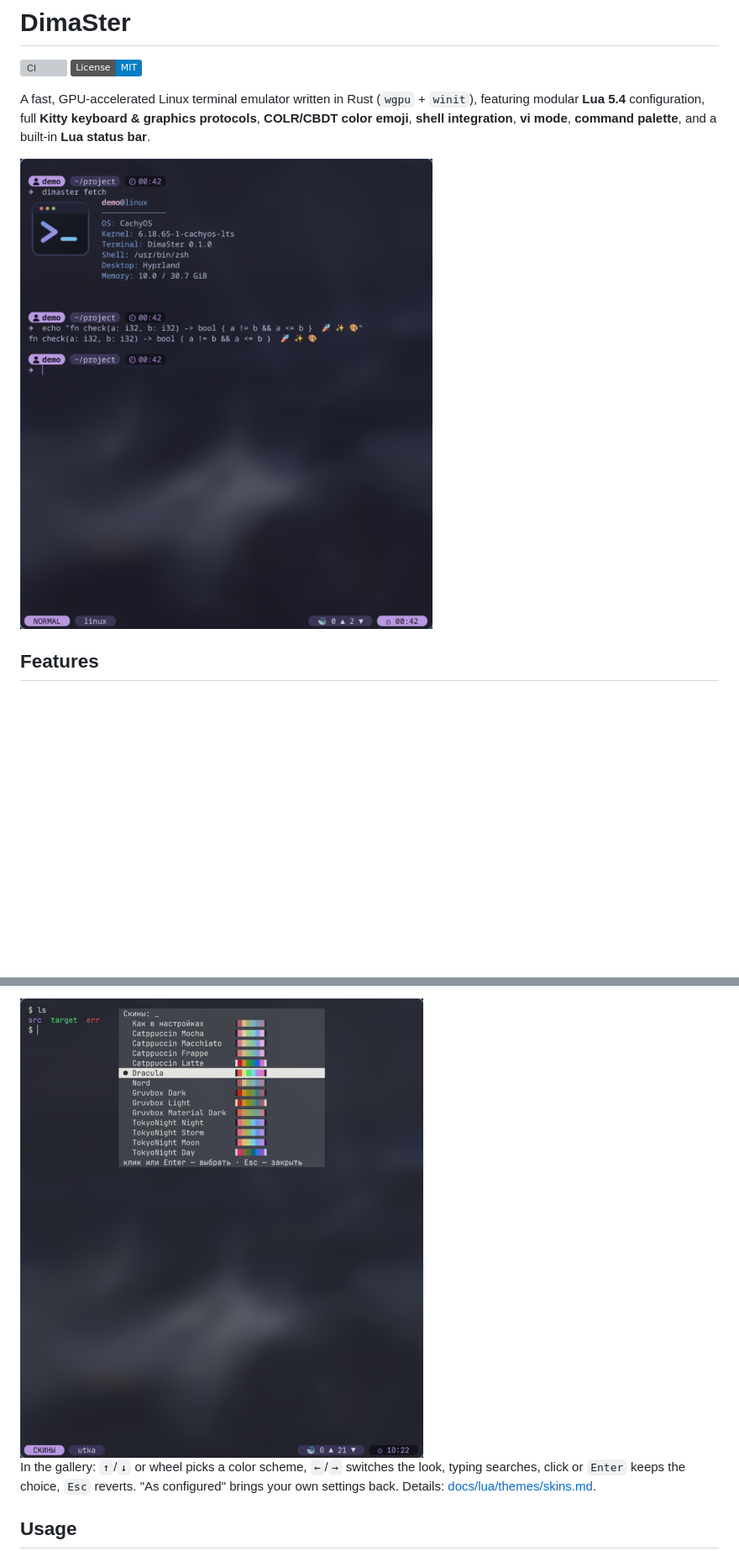
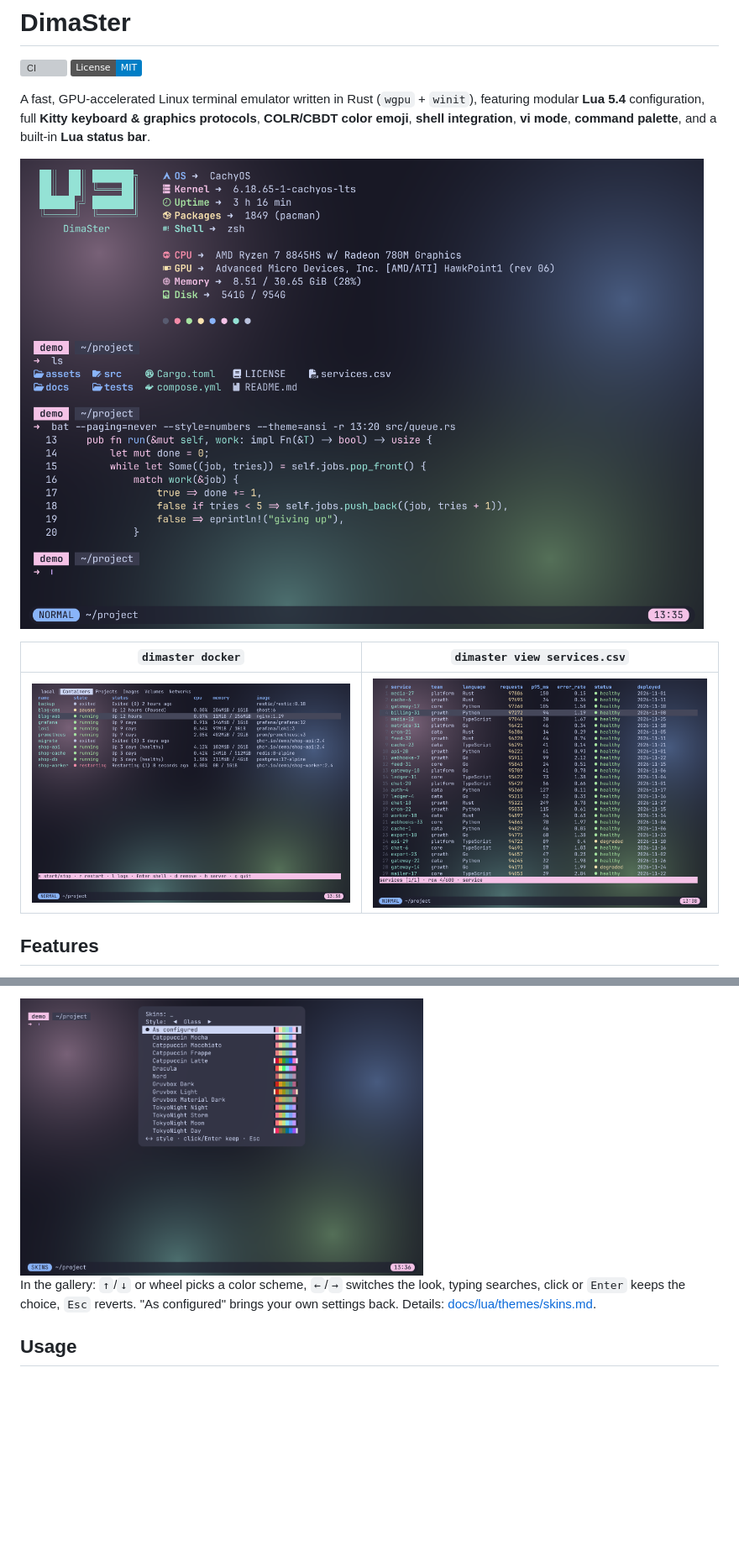
Before and after one commit to Utkautka1/DimaSter, a Markdown page: README.md, 2 parts joined by grey strips. Shown at 84% size. Rendered like a GitHub page; pictures changed too: assets/screenshots/docker.png (added), assets/screenshots/main.png, assets/screenshots/skins.png; badges without logos; blank space fills up the shorter version; grey boxes are pictures that could not be loaded.

Commit message:
README: новые скриншоты терминала, контейнеров и просмотрщика

```diff
--- a/README.md
+++ b/README.md
@@ -5,7 +5,11 @@
 
 A fast, GPU-accelerated Linux terminal emulator written in Rust (`wgpu` + `winit`), featuring modular **Lua 5.4** configuration, full **Kitty keyboard & graphics protocols**, **COLR/CBDT color emoji**, **shell integration**, **vi mode**, **command palette**, and a built-in **Lua status bar**.
 
-![DimaSter terminal screenshot](assets/screenshots/main.png)
+![DimaSter: fetch, file listing and highlighted code in the Glass look](assets/screenshots/main.png)
+
+| `dimaster docker` | `dimaster view services.csv` |
+|---|---|
+| ![Container screen with states, CPU and memory](assets/screenshots/docker.png) | ![Table viewer with colored columns defined in view.lua](assets/screenshots/view.png) |
 
 ## Features
 
```
Also changed, not shown: other parts of README.md (+1 -1 lines), 1 other file.
